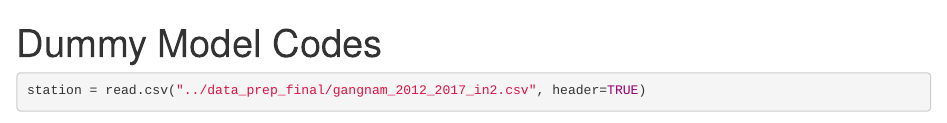
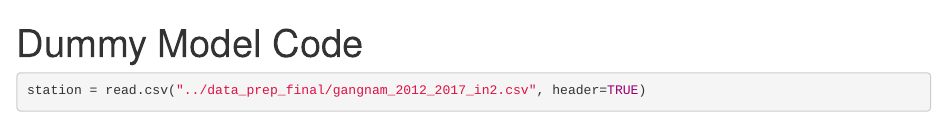
Before and after one commit to inoutro/Forecasting_Models, an R Markdown document (Model1_dummy_analysis.Rmd): the page in a window 1100 px wide, from its top. Rendered offline with R 4.5, knitr and Pandoc, with nearby package versions; some code elsewhere in the file could not run offline.

Commit message:
Update Model1_dummy_analysis.Rmd

```diff
--- a/Model1_dummy_analysis.Rmd
+++ b/Model1_dummy_analysis.Rmd
@@ -1,5 +1,5 @@
 ---
-title: "Dummy Model Codes"
+title: "Dummy Model Code"
 output: html_document
 ---
 
```
